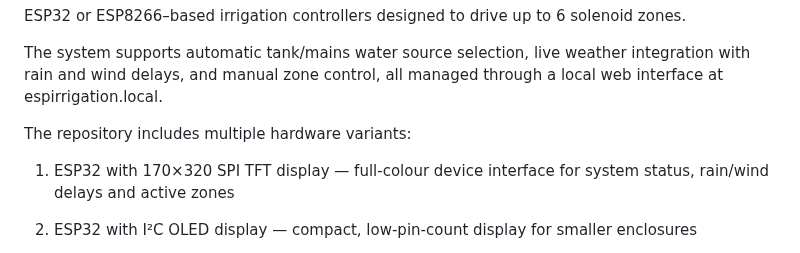
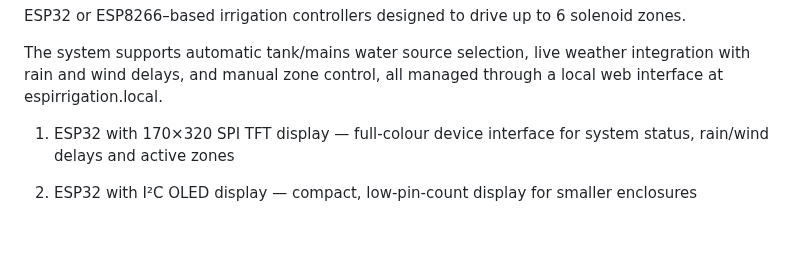
Before and after one commit to numerik11/ESP32-Irrigation-Control, a Markdown page: README.md, the part around the change. GitHub-like rendering; blank space fills up the shorter version.

Commit message:
Remove hardware variants section from README
Removed the section listing multiple hardware variants.

```diff
--- a/README.md
+++ b/README.md
@@ -3,8 +3,6 @@ ESP32 / ESP8266 Irrigation Controller
 ESP32 or ESP8266–based irrigation controllers designed to drive up to 6 solenoid zones.
 
 The system supports automatic tank/mains water source selection, live weather integration with rain and wind delays, and manual zone control, all managed through a local web interface at espirrigation.local.
-
-The repository includes multiple hardware variants:
 
 1. ESP32 with 170×320 SPI TFT display — full-colour device interface for system status, rain/wind delays and active zones
 
```
